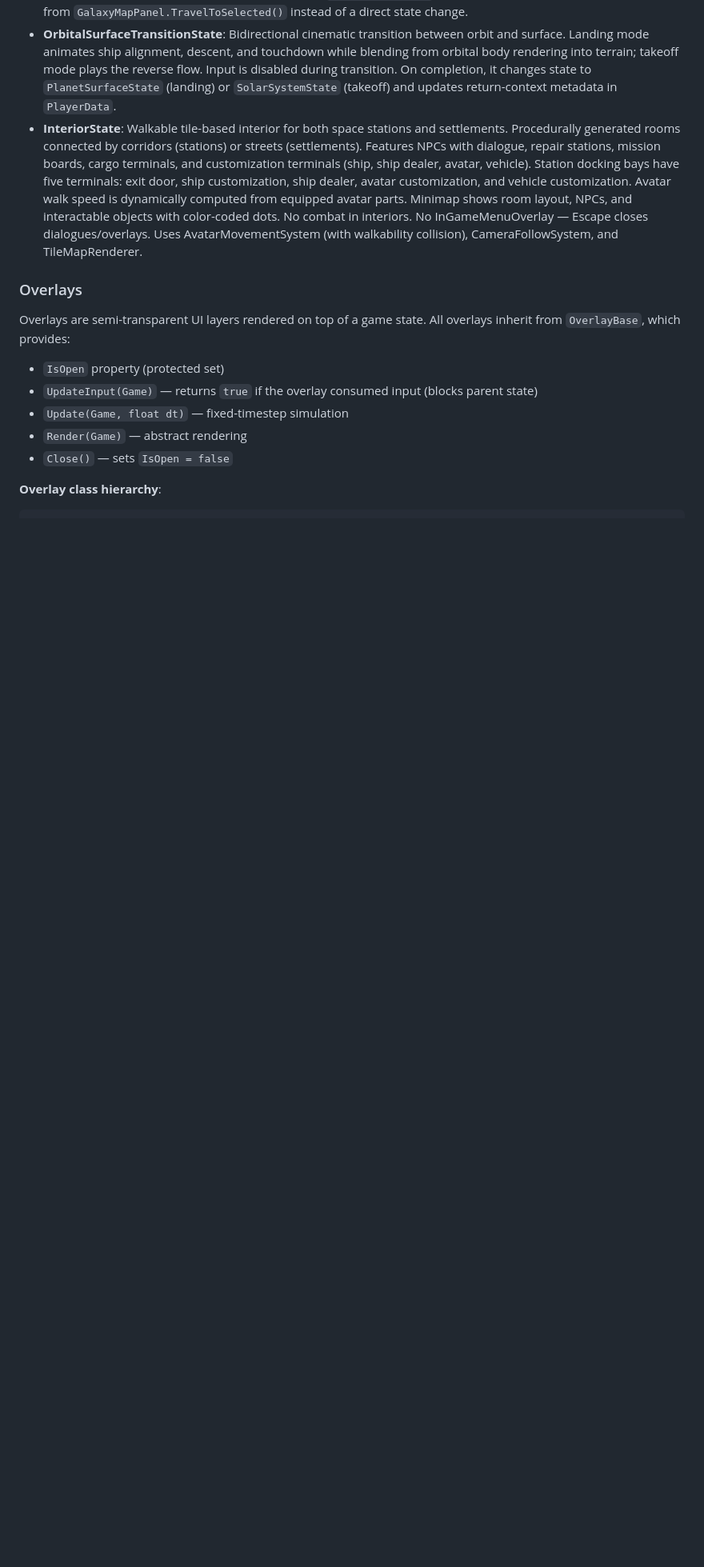
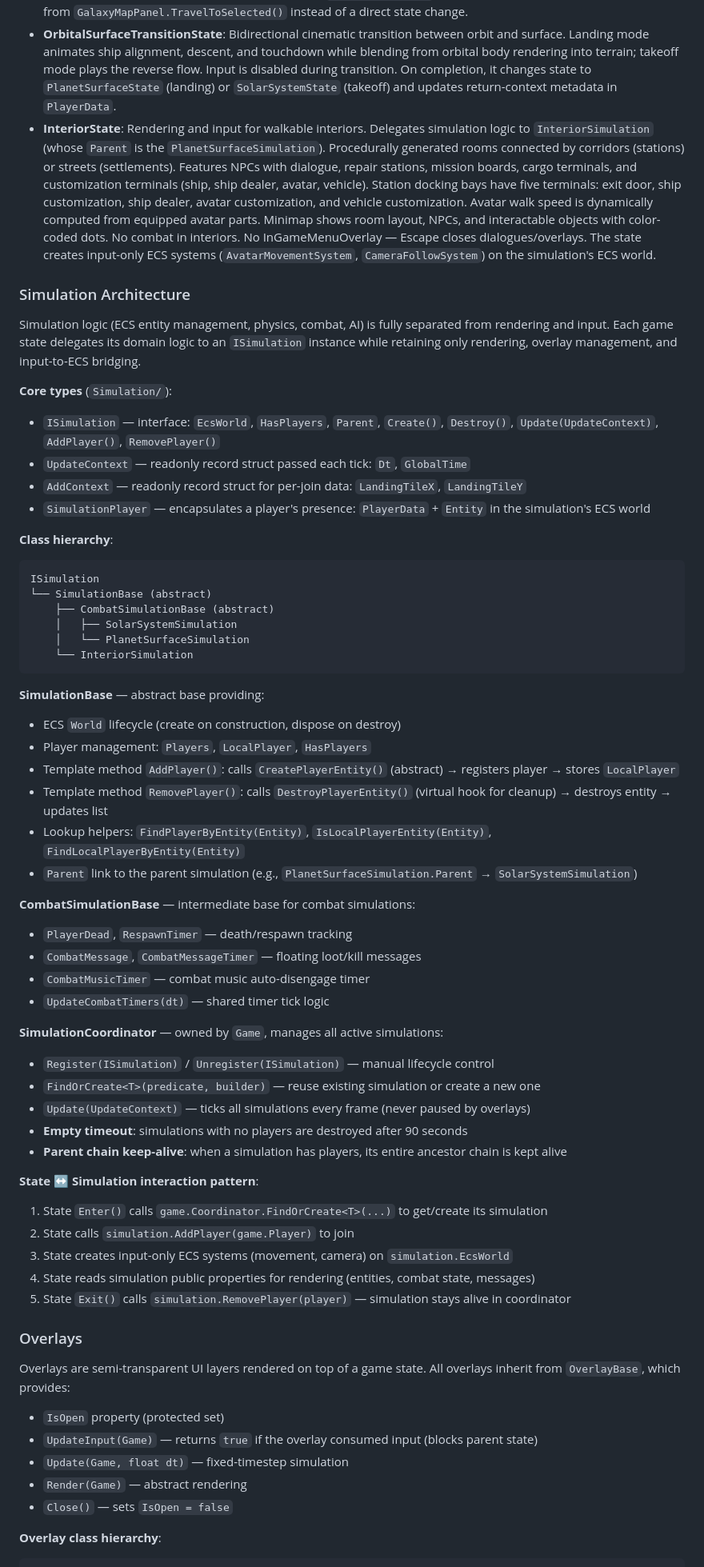
Before and after one commit to federicodangelo/SpaceExplorationGame, a Markdown page: docs/ARCHITECTURE.md, the part around one of its changes. Shown at 80% size. Drawn GitHub-style; blank space fills up the shorter version.

````diff
--- a/docs/ARCHITECTURE.md
+++ b/docs/ARCHITECTURE.md
@@ -200,6 +209,53 @@ States:
 - **FTLTransitionState**: Intermediate animation state played during FTL jumps between star systems. 2D side-view style: the player's ship is rendered center-screen facing right with engine exhaust and FTL trail effects. Four phases: charge-up (1.6s — ship shakes, stars begin moving, engine glow builds), jump flash (0.15s — bright white-blue flash), hyperspace travel (2.5s — fast horizontal star streaks scrolling left, vertical energy waves sweeping across, long blue FTL trail behind ship), and exit flash (1.6s — arrival flash fades to reveal the new system). No player input is accepted. Automatically transitions to the target `SolarSystemState` when the animation completes. Triggered from `GalaxyMapPanel.TravelToSelected()` instead of a direct state change.
 - **OrbitalSurfaceTransitionState**: Bidirectional cinematic transition between orbit and surface. Landing mode animates ship alignment, descent, and touchdown while blending from orbital body rendering into terrain; takeoff mode plays the reverse flow. Input is disabled during transition. On completion, it changes state to `PlanetSurfaceState` (landing) or `SolarSystemState` (takeoff) and updates return-context metadata in `PlayerData`.
-- **InteriorState**: Walkable tile-based interior for both space stations and settlements. Procedurally generated rooms connected by corridors (stations) or streets (settlements). Features NPCs with dialogue, repair stations, mission boards, cargo terminals, and customization terminals (ship, ship dealer, avatar, vehicle). Station docking bays have five terminals: exit door, ship customization, ship dealer, avatar customization, and vehicle customization. Avatar walk speed is dynamically computed from equipped avatar parts. Minimap shows room layout, NPCs, and interactable objects with color-coded dots. No combat in interiors. No InGameMenuOverlay — Escape closes dialogues/overlays. Uses AvatarMovementSystem (with walkability collision), CameraFollowSystem, and TileMapRenderer.
+- **InteriorState**: Rendering and input for walkable interiors. Delegates simulation logic to `InteriorSimulation` (whose `Parent` is the `PlanetSurfaceSimulation`). Procedurally generated rooms connected by corridors (stations) or streets (settlements). Features NPCs with dialogue, repair stations, mission boards, cargo terminals, and customization terminals (ship, ship dealer, avatar, vehicle). Station docking bays have five terminals: exit door, ship customization, ship dealer, avatar customization, and vehicle customization. Avatar walk speed is dynamically computed from equipped avatar parts. Minimap shows room layout, NPCs, and interactable objects with color-coded dots. No combat in interiors. No InGameMenuOverlay — Escape closes dialogues/overlays. The state creates input-only ECS systems (`AvatarMovementSystem`, `CameraFollowSystem`) on the simulation's ECS world.
+
+### Simulation Architecture
+Simulation logic (ECS entity management, physics, combat, AI) is fully separated from rendering and input. Each game state delegates its domain logic to an `ISimulation` instance while retaining only rendering, overlay management, and input-to-ECS bridging.
+
+**Core types** (`Simulation/`):
+- `ISimulation` — interface: `EcsWorld`, `HasPlayers`, `Parent`, `Create()`, `Destroy()`, `Update(UpdateContext)`, `AddPlayer()`, `RemovePlayer()`
+- `UpdateContext` — readonly record struct passed each tick: `Dt`, `GlobalTime`
+- `AddContext` — readonly record struct for per-join data: `LandingTileX`, `LandingTileY`
+- `SimulationPlayer` — encapsulates a player's presence: `PlayerData` + `Entity` in the simulation's ECS world
+
+**Class hierarchy**:
+```
+ISimulation
+└── SimulationBase (abstract)
+    ├── CombatSimulationBase (abstract)
+    │   ├── SolarSystemSimulation
+    │   └── PlanetSurfaceSimulation
+    └── InteriorSimulation
+```
+
+**SimulationBase** — abstract base providing:
+- ECS `World` lifecycle (create on construction, dispose on destroy)
+- Player management: `Players`, `LocalPlayer`, `HasPlayers`
+- Template method `AddPlayer()`: calls `CreatePlayerEntity()` (abstract) → registers player → stores `LocalPlayer`
+- Template method `RemovePlayer()`: calls `DestroyPlayerEntity()` (virtual hook for cleanup) → destroys entity → updates list
+- Lookup helpers: `FindPlayerByEntity(Entity)`, `IsLocalPlayerEntity(Entity)`, `FindLocalPlayerByEntity(Entity)`
+- `Parent` link to the parent simulation (e.g., `PlanetSurfaceSimulation.Parent` → `SolarSystemSimulation`)
+
+**CombatSimulationBase** — intermediate base for combat simulations:
+- `PlayerDead`, `RespawnTimer` — death/respawn tracking
+- `CombatMessage`, `CombatMessageTimer` — floating loot/kill messages
+- `CombatMusicTimer` — combat music auto-disengage timer
+- `UpdateCombatTimers(dt)` — shared timer tick logic
+
+**SimulationCoordinator** — owned by `Game`, manages all active simulations:
+- `Register(ISimulation)` / `Unregister(ISimulation)` — manual lifecycle control
+- `FindOrCreate<T>(predicate, builder)` — reuse existing simulation or create a new one
+- `Update(UpdateContext)` — ticks all simulations every frame (never paused by overlays)
+- **Empty timeout**: simulations with no players are destroyed after 90 seconds
+- **Parent chain keep-alive**: when a simulation has players, its entire ancestor chain is kept alive
+
+**State ↔ Simulation interaction pattern**:
+1. State `Enter()` calls `game.Coordinator.FindOrCreate<T>(...)` to get/create its simulation
+2. State calls `simulation.AddPlayer(game.Player)` to join
+3. State creates input-only ECS systems (movement, camera) on `simulation.EcsWorld`
+4. State reads simulation public properties for rendering (entities, combat state, messages)
+5. State `Exit()` calls `simulation.RemovePlayer(player)` — simulation stays alive in coordinator
 
 ### Overlays
 Overlays are semi-transparent UI layers rendered on top of a game state. All overlays inherit from `OverlayBase`, which provides:
````
Also changed, not shown: other parts of docs/ARCHITECTURE.md (+41 -30 lines).
